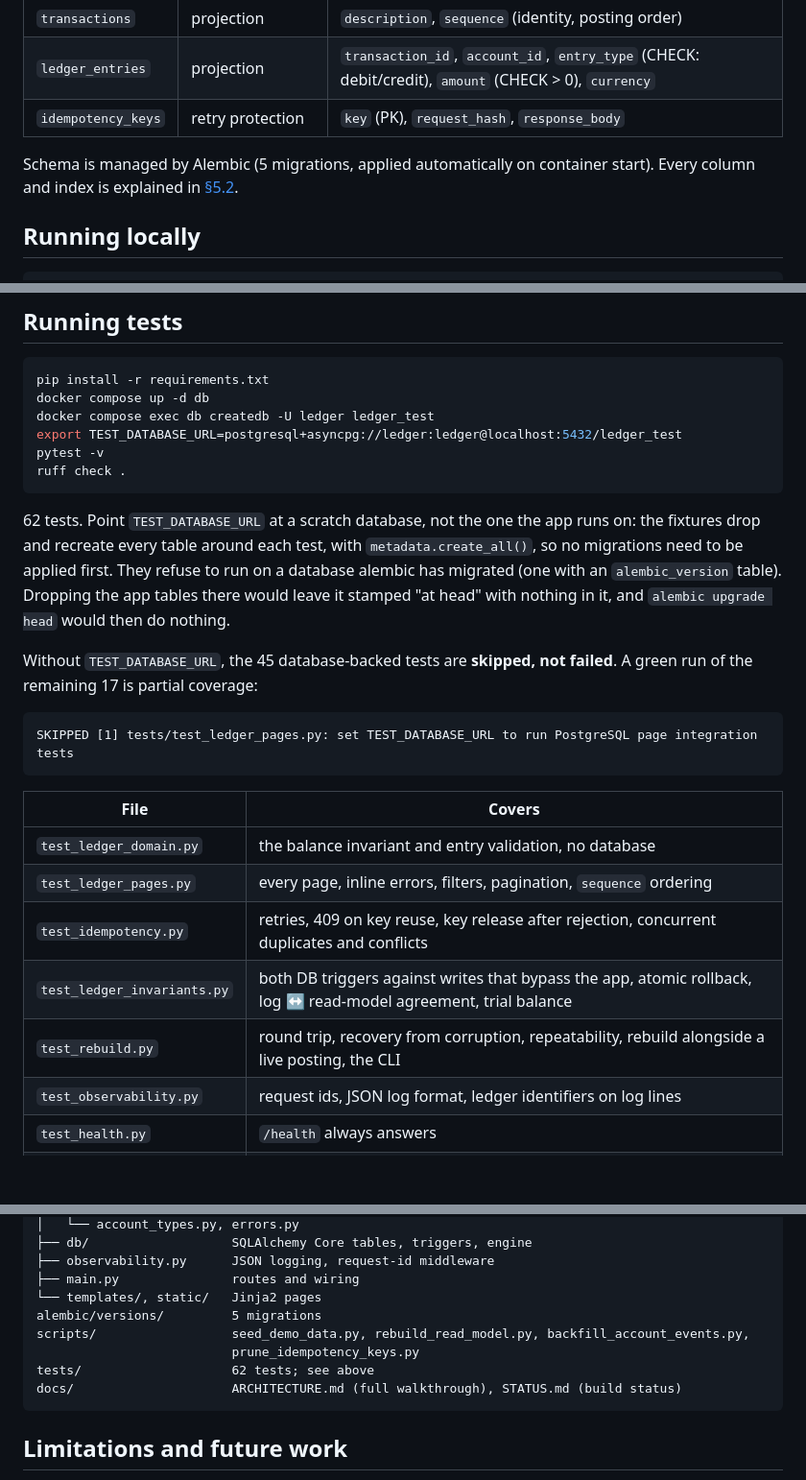
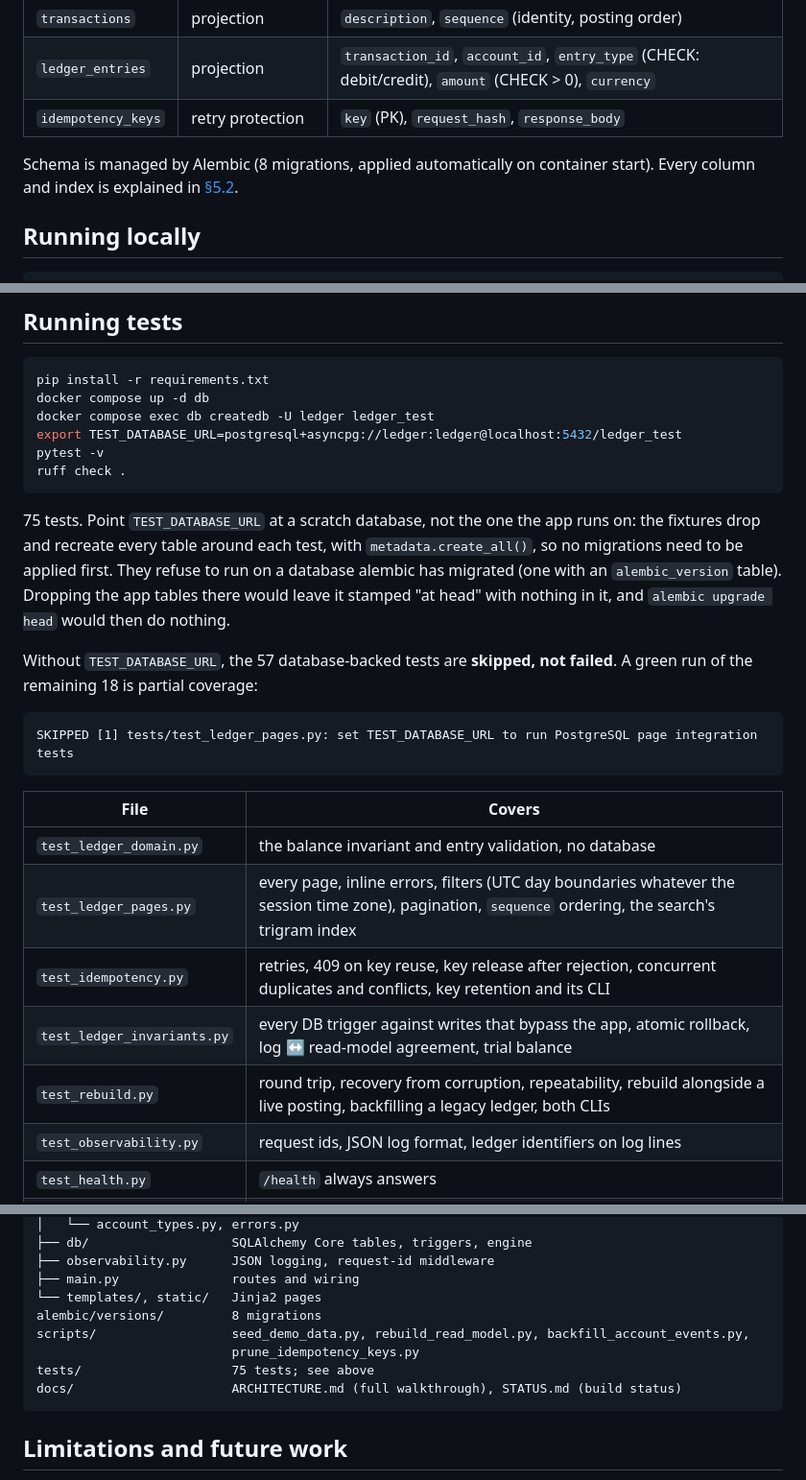
Before and after one commit to Atreyeed02/Keel, a Markdown page: README.md, 3 parts joined by grey strips. Shown at 96% size. GitHub-like rendering; blank space fills up the shorter version.

````diff
--- a/README.md
+++ b/README.md
@@ -178,7 +178,7 @@ event share a single commit.
 | `ledger_entries` | projection | `transaction_id`, `account_id`, `entry_type` (CHECK: debit/credit), `amount` (CHECK > 0), `currency` |
 | `idempotency_keys` | retry protection | `key` (PK), `request_hash`, `response_body` |
 
-Schema is managed by Alembic (5 migrations, applied automatically on
+Schema is managed by Alembic (8 migrations, applied automatically on
 container start). Every column and index is explained in
 [§5.2](docs/ARCHITECTURE.md#52-appdbschemapy--the-tables).
 
@@ -229,7 +229,7 @@ pytest -v
 ruff check .
 ```
 
-62 tests. Point `TEST_DATABASE_URL` at a scratch database, not the one the
+75 tests. Point `TEST_DATABASE_URL` at a scratch database, not the one the
 app runs on: the fixtures drop and recreate every table around each test,
 with `metadata.create_all()`, so no migrations need to be applied first.
 They refuse to run on a database alembic has migrated (one with an
@@ -237,8 +237,8 @@ They refuse to run on a database alembic has migrated (one with an
 stamped "at head" with nothing in it, and `alembic upgrade head` would then
 do nothing.
 
-Without `TEST_DATABASE_URL`, the 45 database-backed tests are **skipped,
-not failed**. A green run of the remaining 17 is partial coverage:
+Without `TEST_DATABASE_URL`, the 57 database-backed tests are **skipped,
+not failed**. A green run of the remaining 18 is partial coverage:
 
 ```
 SKIPPED [1] tests/test_ledger_pages.py: set TEST_DATABASE_URL to run PostgreSQL page integration tests
@@ -247,10 +247,10 @@ SKIPPED [1] tests/test_ledger_pages.py: set TEST_DATABASE_URL to run PostgreSQL
 | File | Covers |
 |---|---|
 | `test_ledger_domain.py` | the balance invariant and entry validation, no database |
-| `test_ledger_pages.py` | every page, inline errors, filters, pagination, `sequence` ordering |
-| `test_idempotency.py` | retries, 409 on key reuse, key release after rejection, concurrent duplicates and conflicts |
-| `test_ledger_invariants.py` | both DB triggers against writes that bypass the app, atomic rollback, log ↔ read-model agreement, trial balance |
-| `test_rebuild.py` | round trip, recovery from corruption, repeatability, rebuild alongside a live posting, the CLI |
+| `test_ledger_pages.py` | every page, inline errors, filters (UTC day boundaries whatever the session time zone), pagination, `sequence` ordering, the search's trigram index |
+| `test_idempotency.py` | retries, 409 on key reuse, key release after rejection, concurrent duplicates and conflicts, key retention and its CLI |
+| `test_ledger_invariants.py` | every DB trigger against writes that bypass the app, atomic rollback, log ↔ read-model agreement, trial balance |
+| `test_rebuild.py` | round trip, recovery from corruption, repeatability, rebuild alongside a live posting, backfilling a legacy ledger, both CLIs |
 | `test_observability.py` | request ids, JSON log format, ledger identifiers on log lines |
 | `test_health.py` | `/health` always answers |
 | `test_schema_guard.py` | the fixtures refuse to wipe a migrated database |
@@ -321,10 +321,10 @@ app/
 ├── observability.py      JSON logging, request-id middleware
 ├── main.py               routes and wiring
 └── templates/, static/   Jinja2 pages
-alembic/versions/         5 migrations
+alembic/versions/         8 migrations
 scripts/                  seed_demo_data.py, rebuild_read_model.py, backfill_account_events.py,
                           prune_idempotency_keys.py
-tests/                    62 tests; see above
+tests/                    75 tests; see above
 docs/                     ARCHITECTURE.md (full walkthrough), STATUS.md (build status)
 ```
 
````
Also changed, not shown: docs/ARCHITECTURE.md (+39 -35 lines), docs/STATUS.md (+94 -67 lines).
